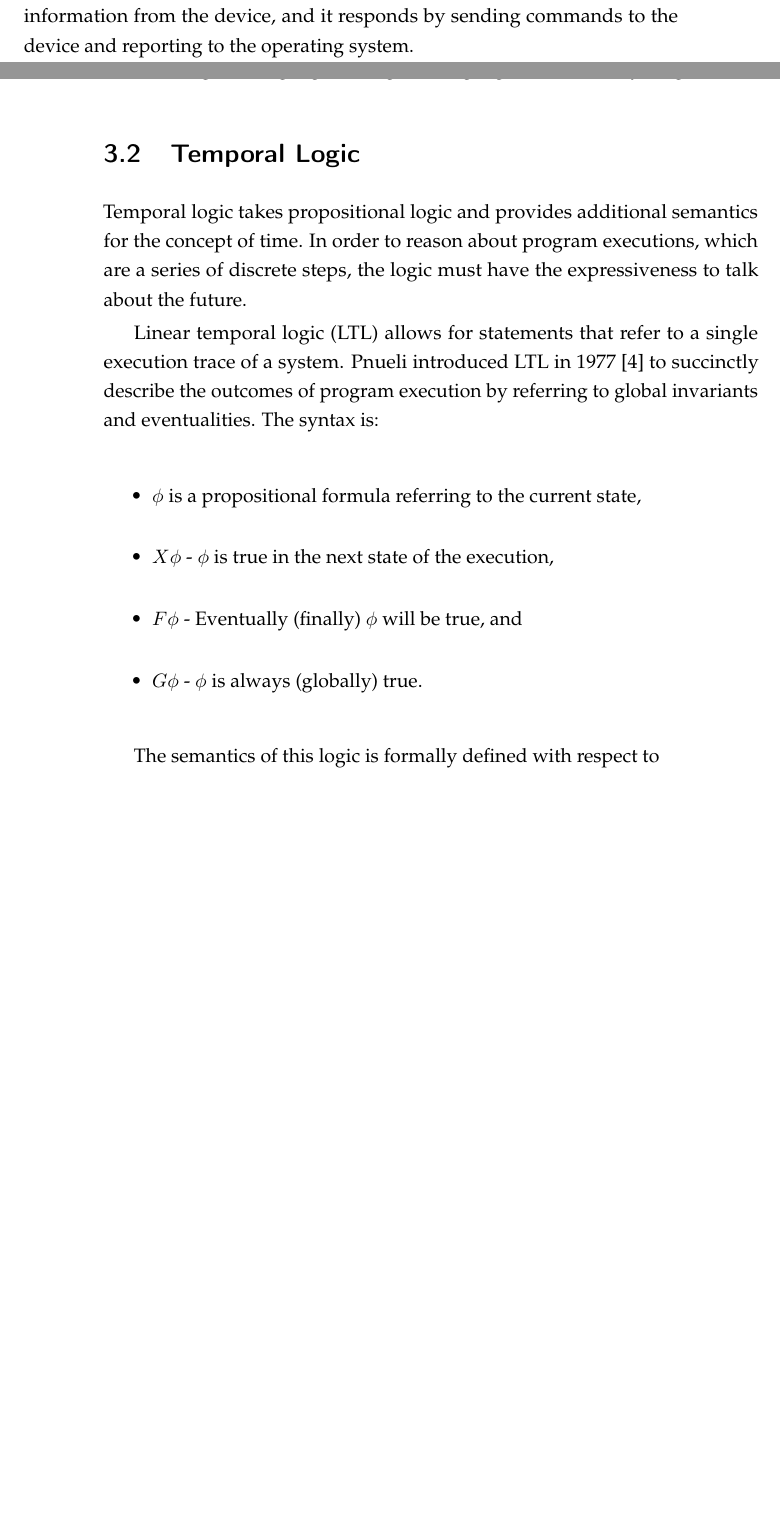
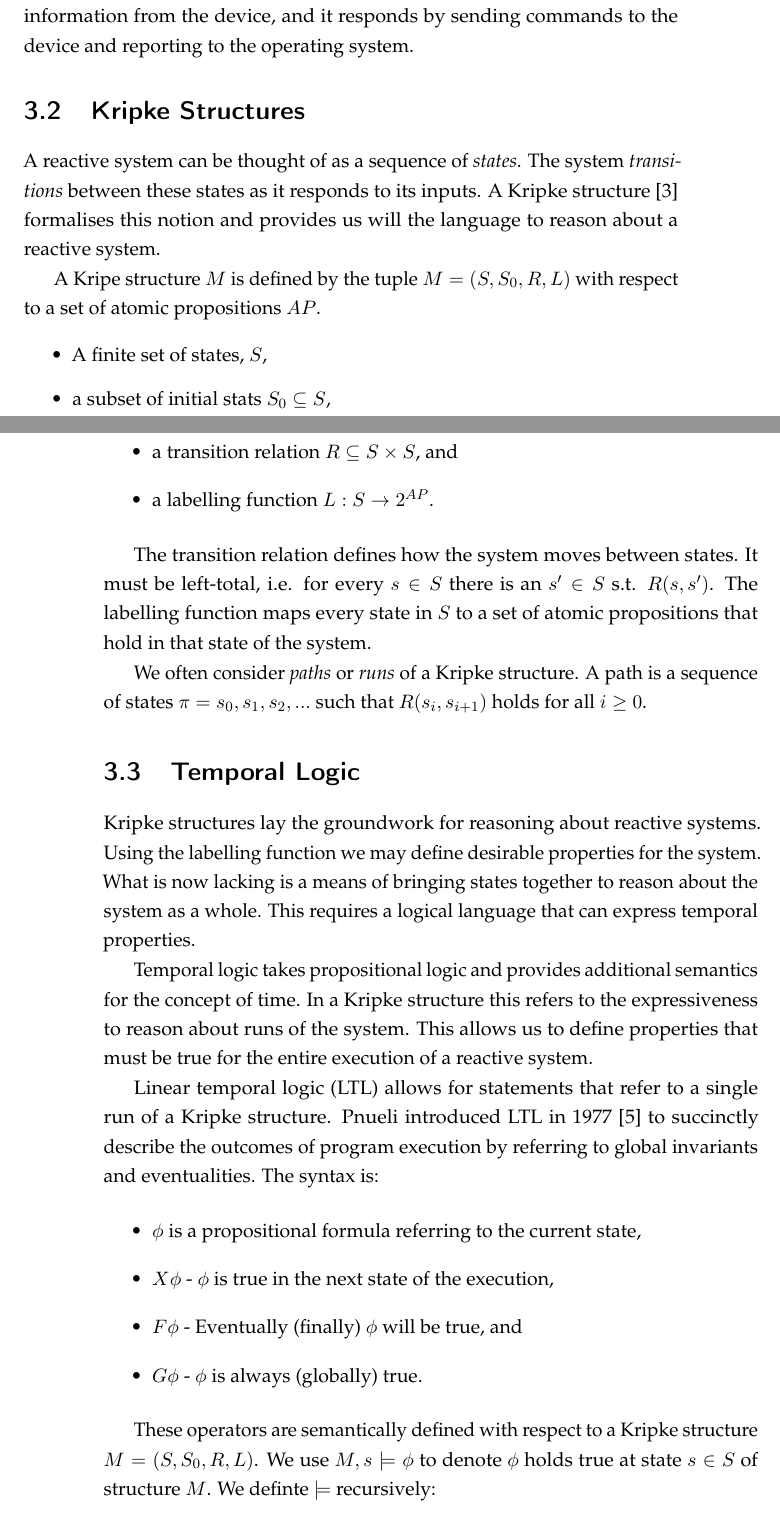
Before and after one commit to alexlegg/thesis, a LaTeX thesis (main.tex, which reads background.tex): two parts of pages 7 and 8 of 17, joined at a grey line, cut so that both start at the same text, the shorter picture padded with empty space. Compiled offline with pdfLaTeX.

Commit message:
Added Kripke structures + semantics for LTL

```diff
--- a/background.tex
+++ b/background.tex
@@ -14,3 +14,58 @@ system that is in a continuous process of responding to input from its
 environment. A driver accepts requests from the operating system and state
 information from the device, and it responds by sending commands to the device
 and reporting to the operating system.
+
+\section{Kripke Structures}
+
+A reactive system can be thought of as a sequence of \emph{states}. The system
+\emph{transitions} between these states as it responds to its inputs. A Kripke
+structure~\cite{Kripke63} formalises this notion and provides us will the
+language to reason about a reactive system.
+
+A Kripe structure $M$ is defined by the tuple $M = (S, S_0, R, L)$ with respect
+to a set of atomic propositions $AP$.
+
+\begin{itemize}
+    \item A finite set of states, $S$,
+    \item a subset of initial stats $S_0 \subseteq S$,
+    \item a transition relation $R \subseteq S \times S$, and
+    \item a labelling function $L : S \to 2^{AP}$.
+\end{itemize}
+
+The transition relation defines how the system moves between states. It must be
+left-total, i.e. for every $s \in S$ there is an $s' \in S$ s.t. $R(s, s')$.
+The labelling function maps every state in $S$ to a set of atomic propositions
+that hold in that state of the system.
+
+We often consider \emph{paths} or \emph{runs} of a Kripke structure. A path is
+a sequence of states $\pi = s_0, s_1, s_2, ...$ such that $R(s_i, s_{i+1})$
+holds for all $i \geq 0$.
+
+\section{Temporal Logic}
+
+Kripke structures lay the groundwork for reasoning about reactive systems.
+Using the labelling function we may define desirable properties for the system.
+What is now lacking is a means of bringing states together to reason about the
+system as a whole. This requires a logical language that can express temporal
+properties.
+
+Temporal logic takes propositional logic and provides additional semantics for
+the concept of time. In a Kripke structure this refers to the expressiveness to
+reason about runs of the system. This allows us to define properties that must
+be true for the entire execution of a reactive system.
+
+Linear temporal logic (LTL) allows for statements that refer to a single run of
+a Kripke structure. Pnueli introduced LTL in 1977~\cite{Pnueli77} to succinctly
+describe the outcomes of program execution by referring to global invariants
+and eventualities. The syntax is:
+
+\begin{itemize}
+    \item $\phi$ is a propositional formula referring to the current state,
+    \item $X\phi$ - $\phi$ is true in the next state of the execution,
+    \item $F\phi$ - Eventually (finally) $\phi$ will be true, and
+    \item $G\phi$ - $\phi$ is always (globally) true.
+\end{itemize}
+
+These operators are semantically defined with respect to a Kripke structure $M
+= (S, S_0, R, L)$. We use $M, s \models \phi$ to denote $\phi$ holds true at
+state $s \in S$ of structure $M$. We definte $\models$ recursively:
@@ -16,0 +76 @@ and reporting to the operating system.
+    \item $M, s \models \phi_1 \land \phi_2$ iff $M, s \models \phi_1$ and $M, s \models \phi_2$.
@@ -37,23 +117,3 @@ $\omega$-regular. A regular language over the alphabet $\Sigma$ is
 
 An $\omega$-regular language is a regular language with infinitely long words.
 
-\section{Temporal Logic}
-
-Temporal logic takes propositional logic and provides additional semantics for
-the concept of time. In order to reason about program executions, which are a
-series of discrete steps, the logic must have the expressiveness to talk about
-the future.
-
-Linear temporal logic (LTL) allows for statements that refer to a single
-execution trace of a system.  Pnueli introduced LTL in 1977~\cite{Pnueli77} to
-succinctly describe the outcomes of program execution by referring to global
-invariants and eventualities. The syntax is:
-
-\begin{itemize}
-    \item $\phi$ is a propositional formula referring to the current state,
-    \item $X\phi$ - $\phi$ is true in the next state of the execution,
-    \item $F\phi$ - Eventually (finally) $\phi$ will be true, and
-    \item $G\phi$ - $\phi$ is always (globally) true.
-\end{itemize}
-
-The semantics of this logic is formally defined with respect to
```
Also changed, not shown: main.bib (+9 -0 lines), main.pdf, background.tex (34 more changed lines).
